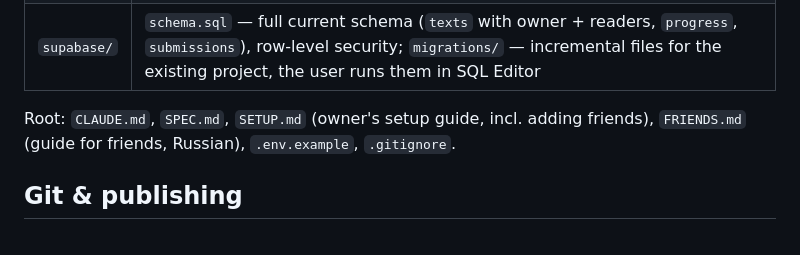
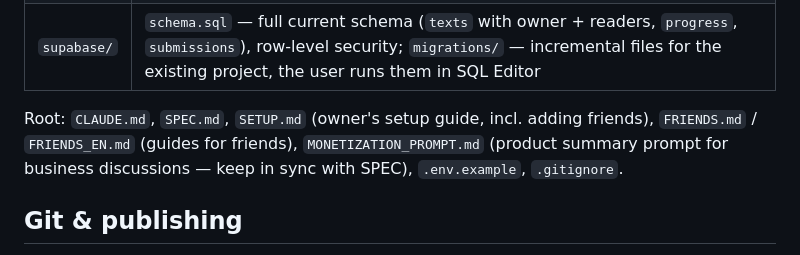
Before and after one commit to yacheater/spanishbookreader, a Markdown page: CLAUDE.md, the part around the change. Rendered like a GitHub page.

Commit message:
Monetization discussion prompt; friends guide in English
Co-Authored-By: Claude Opus 5.5 <noreply@anthropic.com>

```diff
--- a/CLAUDE.md
+++ b/CLAUDE.md
@@ -17,7 +17,7 @@ in the same task (rewrite the section + dated line under «История изм
 | `tools/` | `build_text.py` (build + validate), `supa.py` (Supabase helpers + users registry), `suggestions.py` (the in-app «Suggest a text» queue), `conjugate.py` (verb engine, self-test), `validate_text.py`, `check_part.py`, `publish_texts.py` (upload texts to Supabase), `test_sync.js` (two-device merge test), `cloud_test.html` + `fake_supabase.js` (the app against an in-memory fake Supabase; generated from `app/index.html`) |
 | `supabase/` | `schema.sql` — full current schema (`texts` with owner + readers, `progress`, `submissions`), row-level security; `migrations/` — incremental files for the existing project, the user runs them in SQL Editor |
 
-Root: `CLAUDE.md`, `SPEC.md`, `SETUP.md` (owner's setup guide, incl. adding friends), `FRIENDS.md` (guide for friends, Russian), `.env.example`, `.gitignore`.
+Root: `CLAUDE.md`, `SPEC.md`, `SETUP.md` (owner's setup guide, incl. adding friends), `FRIENDS.md` / `FRIENDS_EN.md` (guides for friends), `MONETIZATION_PROMPT.md` (product summary prompt for business discussions — keep in sync with SPEC), `.env.example`, `.gitignore`.
 
 ## Git & publishing
 Local git repo, branch `main`; remote `origin` = github.com/yacheater/spanishbookreader (the user's **personal**
```
Also changed, not shown: MONETIZATION_PROMPT.md (added, +72 -0 lines).
